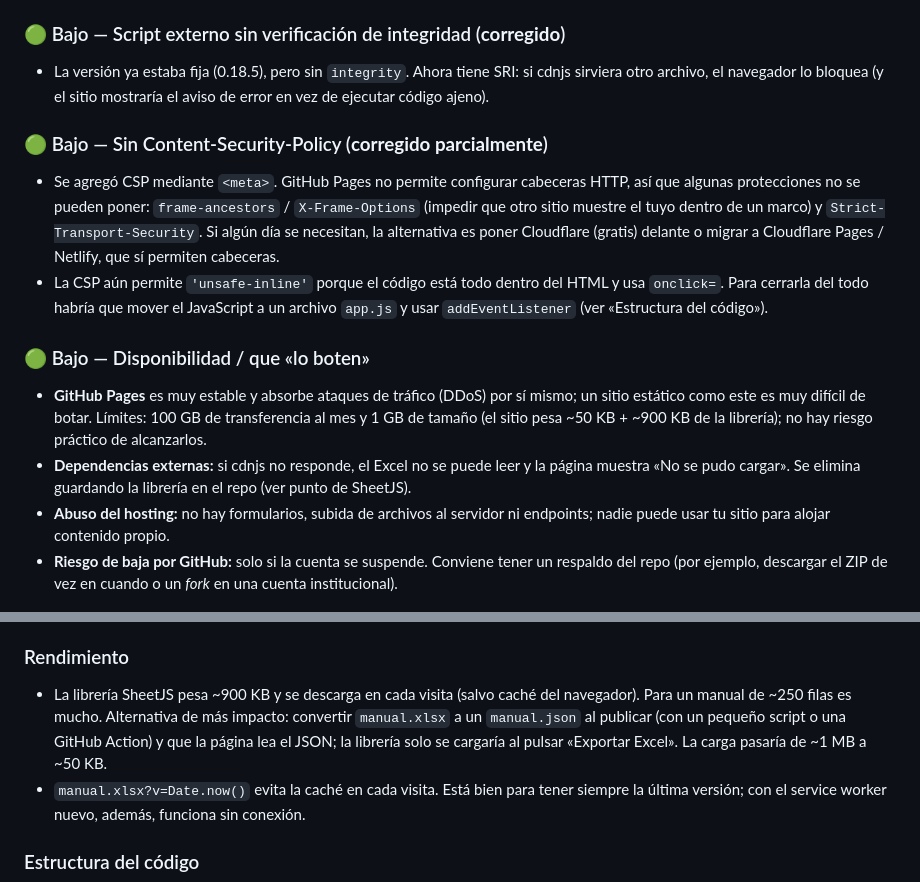
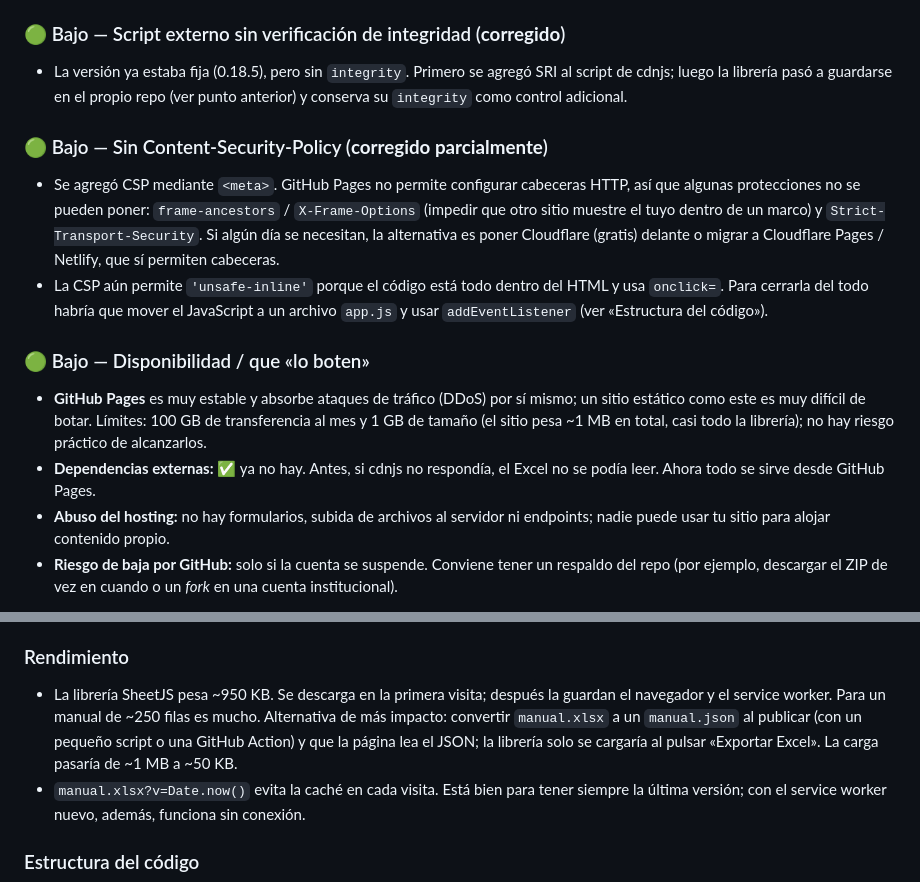
Before and after one commit to cmorenoglobal/manual-ges, a Markdown page: REVISION.md, 2 parts joined by grey strips. Rendered like a GitHub page.

```diff
--- a/REVISION.md
+++ b/REVISION.md
@@ -59,7 +62,7 @@ Escala: **Alto** = conviene hacerlo ya; **Medio** = hacerlo pronto; **Bajo** = d
 
 ### 🟢 Bajo — Script externo sin verificación de integridad (**corregido**)
 
-- La versión ya estaba fija (0.18.5), pero sin `integrity`. Ahora tiene SRI: si cdnjs sirviera otro archivo, el navegador lo bloquea (y el sitio mostraría el aviso de error en vez de ejecutar código ajeno).
+- La versión ya estaba fija (0.18.5), pero sin `integrity`. Primero se agregó SRI al script de cdnjs; luego la librería pasó a guardarse en el propio repo (ver punto anterior) y conserva su `integrity` como control adicional.
 
 ### 🟢 Bajo — Sin Content-Security-Policy (**corregido parcialmente**)
 
@@ -68,8 +71,8 @@ Escala: **Alto** = conviene hacerlo ya; **Medio** = hacerlo pronto; **Bajo** = d
 
 ### 🟢 Bajo — Disponibilidad / que «lo boten»
 
-- **GitHub Pages** es muy estable y absorbe ataques de tráfico (DDoS) por sí mismo; un sitio estático como este es muy difícil de botar. Límites: 100 GB de transferencia al mes y 1 GB de tamaño (el sitio pesa ~50 KB + ~900 KB de la librería); no hay riesgo práctico de alcanzarlos.
-- **Dependencias externas:** si cdnjs no responde, el Excel no se puede leer y la página muestra «No se pudo cargar». Se elimina guardando la librería en el repo (ver punto de SheetJS).
+- **GitHub Pages** es muy estable y absorbe ataques de tráfico (DDoS) por sí mismo; un sitio estático como este es muy difícil de botar. Límites: 100 GB de transferencia al mes y 1 GB de tamaño (el sitio pesa ~1 MB en total, casi todo la librería); no hay riesgo práctico de alcanzarlos.
+- **Dependencias externas:** ✅ ya no hay. Antes, si cdnjs no respondía, el Excel no se podía leer. Ahora todo se sirve desde GitHub Pages.
 - **Abuso del hosting:** no hay formularios, subida de archivos al servidor ni endpoints; nadie puede usar tu sitio para alojar contenido propio.
 - **Riesgo de baja por GitHub:** solo si la cuenta se suspende. Conviene tener un respaldo del repo (por ejemplo, descargar el ZIP de vez en cuando o un *fork* en una cuenta institucional).
 
@@ -114,7 +117,7 @@ Escala: **Alto** = conviene hacerlo ya; **Medio** = hacerlo pronto; **Bajo** = d
 
 ### Rendimiento
 
-- La librería SheetJS pesa ~900 KB y se descarga en cada visita (salvo caché del navegador). Para un manual de ~250 filas es mucho. Alternativa de más impacto: convertir `manual.xlsx` a un `manual.json` al publicar (con un pequeño script o una GitHub Action) y que la página lea el JSON; la librería solo se cargaría al pulsar «Exportar Excel». La carga pasaría de ~1 MB a ~50 KB.
+- La librería SheetJS pesa ~950 KB. Se descarga en la primera visita; después la guardan el navegador y el service worker. Para un manual de ~250 filas es mucho. Alternativa de más impacto: convertir `manual.xlsx` a un `manual.json` al publicar (con un pequeño script o una GitHub Action) y que la página lea el JSON; la librería solo se cargaría al pulsar «Exportar Excel». La carga pasaría de ~1 MB a ~50 KB.
 - `manual.xlsx?v=Date.now()` evita la caché en cada visita. Está bien para tener siempre la última versión; con el service worker nuevo, además, funciona sin conexión.
 
 ### Estructura del código
```
Also changed, not shown: other parts of REVISION.md (+10 -7 lines), README.md (+1 -0 lines).
